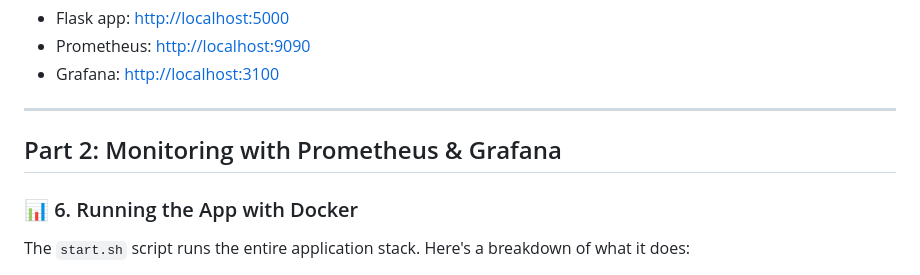
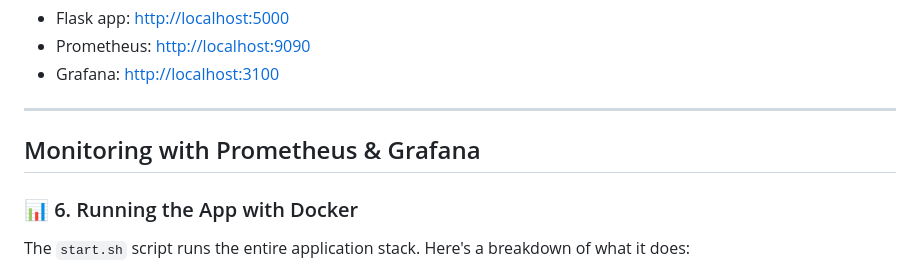
Before and after one commit to HalienCoder/Grafana-Prometheus-Flask-App, a Markdown page: README.md, the part around the change. GitHub-like rendering.

```diff
--- a/README.md
+++ b/README.md
@@ -123,7 +123,7 @@ You can access the following services:
 
 ---
 
-## Part 2: Monitoring with Prometheus & Grafana
+## Monitoring with Prometheus & Grafana
 
 ### 📊 6. Running the App with Docker
 
```
